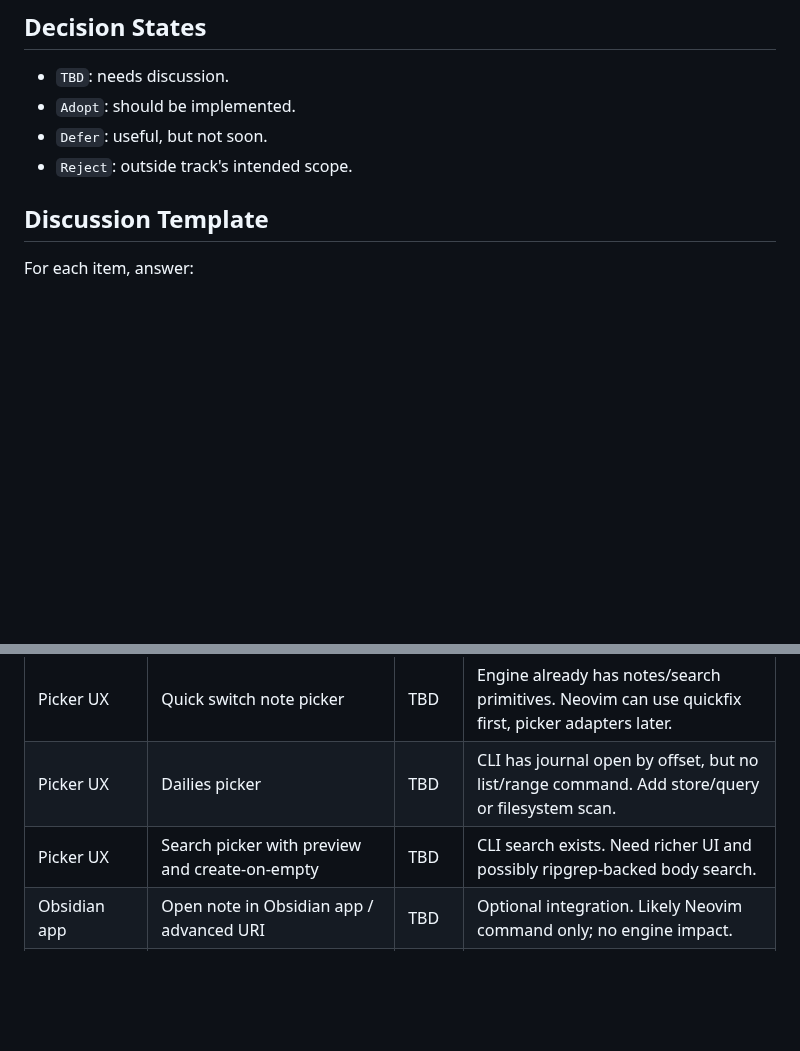
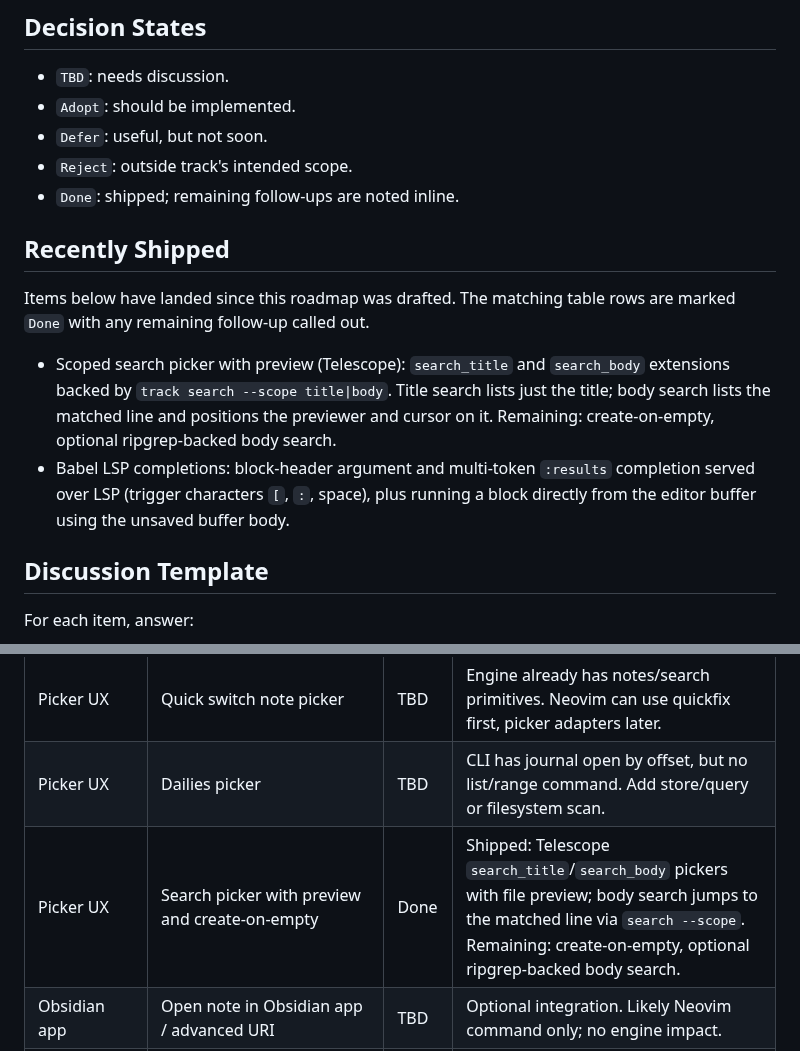
Before and after one commit to ttak0422/track, a Markdown page: docs/roadmap.md, 2 parts joined by grey strips. GitHub-like rendering; blank space fills up the shorter version.

Commit message:
Update roadmap with shipped features
Add a Done decision state and a Recently Shipped section covering the
scoped Telescope search picker with preview and the Babel LSP
completions. Mark the search-picker row Done with create-on-empty and
ripgrep-backed body search as the remaining follow-ups.

Co-Authored-By: Claude Opus 4.8 <noreply@anthropic.com>

```diff
--- a/docs/roadmap.md
+++ b/docs/roadmap.md
@@ -9,6 +9,20 @@ Each item starts as undecided. Before implementation, decide whether track shoul
 - `Adopt`: should be implemented.
 - `Defer`: useful, but not soon.
 - `Reject`: outside track's intended scope.
+- `Done`: shipped; remaining follow-ups are noted inline.
+
+## Recently Shipped
+
+Items below have landed since this roadmap was drafted. The matching table rows are
+marked `Done` with any remaining follow-up called out.
+
+- Scoped search picker with preview (Telescope): `search_title` and `search_body`
+  extensions backed by `track search --scope title|body`. Title search lists just the
+  title; body search lists the matched line and positions the previewer and cursor on
+  it. Remaining: create-on-empty, optional ripgrep-backed body search.
+- Babel LSP completions: block-header argument and multi-token `:results` completion
+  served over LSP (trigger characters `[`, `:`, space), plus running a block directly
+  from the editor buffer using the unsaved buffer body.
 
 ## Discussion Template
 
@@ -29,7 +43,7 @@ For each item, answer:
 | Workspace | Dynamic workspace for markdown outside a vault | TBD | Conflicts with explicit-vault ADR unless constrained. Could be a Neovim-only mode with no durable writes. |
 | Picker UX | Quick switch note picker | TBD | Engine already has notes/search primitives. Neovim can use quickfix first, picker adapters later. |
 | Picker UX | Dailies picker | TBD | CLI has journal open by offset, but no list/range command. Add store/query or filesystem scan. |
-| Picker UX | Search picker with preview and create-on-empty | TBD | CLI search exists. Need richer UI and possibly ripgrep-backed body search. |
+| Picker UX | Search picker with preview and create-on-empty | Done | Shipped: Telescope `search_title`/`search_body` pickers with file preview; body search jumps to the matched line via `search --scope`. Remaining: create-on-empty, optional ripgrep-backed body search. |
 | Obsidian app | Open note in Obsidian app / advanced URI | TBD | Optional integration. Likely Neovim command only; no engine impact. |
 | Sync | Obsidian Sync / obsidian-headless integration | TBD | Large external dependency and product-specific scope. Likely defer/reject unless explicit goal. |
 | Bookmarks | Read `.obsidian/bookmarks.json` | TBD | Optional Obsidian compatibility feature. Could expose picker/quickfix. |
```
